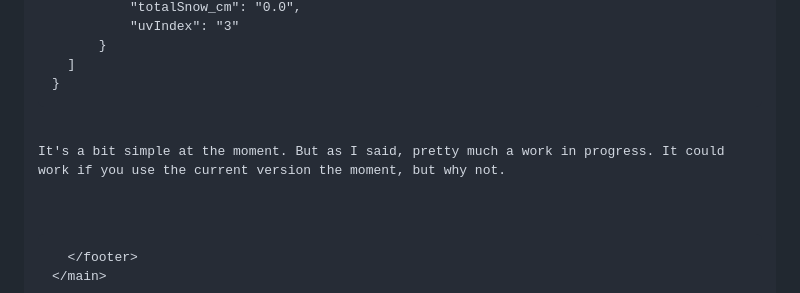
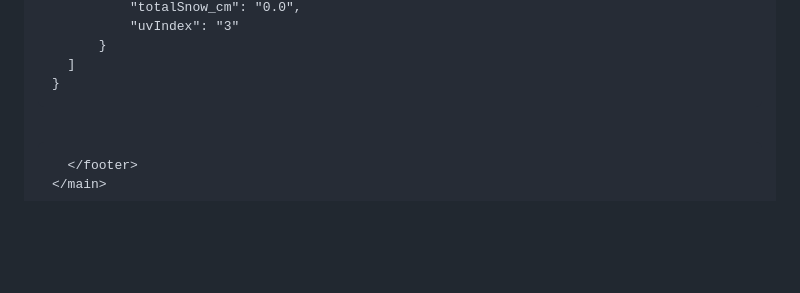
Before and after one commit to tetepay/fourm, a Markdown page: README.md, the part around the change. Drawn GitHub-style; blank space fills up the shorter version.

```diff
--- a/README.md
+++ b/README.md
@@ -1335,8 +1335,7 @@ fetchWeather(place_name)
   ]
 }
 </code></pre></div></div>
-<p>It's a bit simple at the moment. But as I said, pretty much a work in progress. It could work if you use the current version the moment, but why not.</p>
-      <footer class="site-footer">
+
 
       </footer>
     </main>
```
